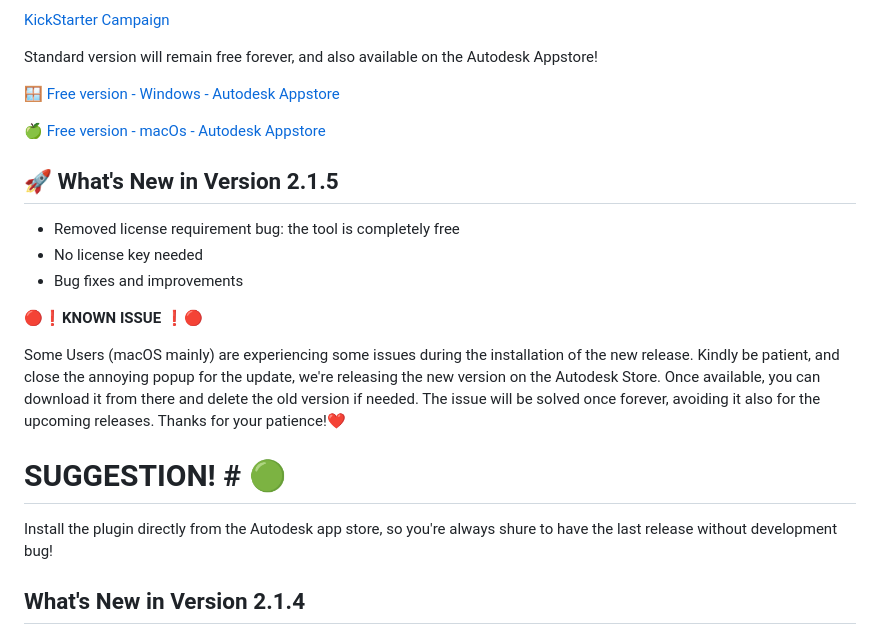
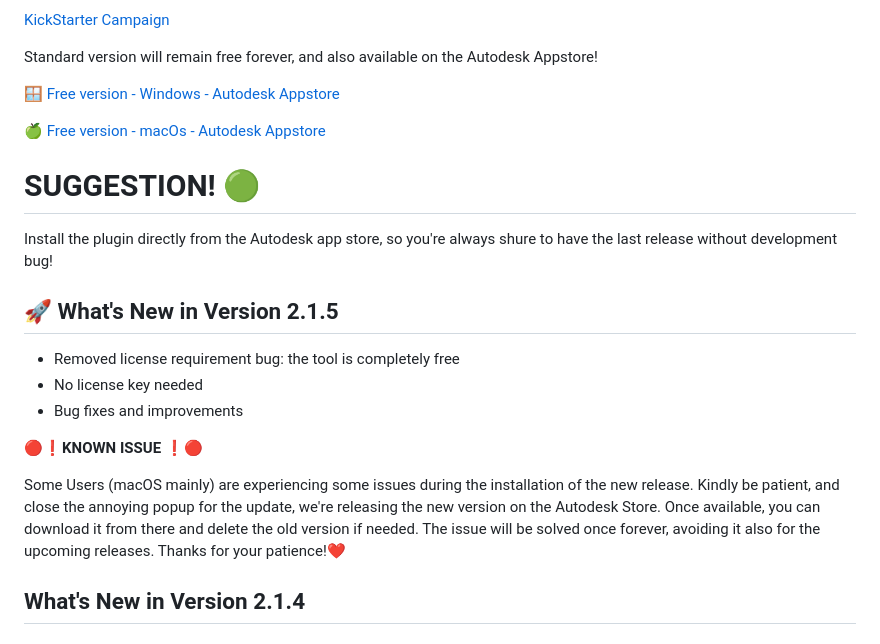
Before and after one commit to fabio1994/WoodWorkingWizard, a Markdown page: README.md, the part around the change. Drawn GitHub-style.

Commit message:
Update README with installation suggestion and formatting
Removed duplicate suggestion for installing the plugin and corrected some formatting.

```diff
--- a/README.md
+++ b/README.md
@@ -21,6 +21,9 @@ Standard version will remain free forever, and also available on the Autodesk Ap
 
 🍏 [Free version - macOs - Autodesk Appstore](https://apps.autodesk.com/FUSION/it/Detail/Index?id=9122883900415259794&os=Mac&appLang=en)
 
+# SUGGESTION! 🟢
+Install the plugin directly from the Autodesk app store, so you're always shure to have the last release without development bug!
+
 ## 🚀 What's New in Version 2.1.5
 
 - Removed license requirement bug: the tool is completely free
@@ -31,9 +34,6 @@ Standard version will remain free forever, and also available on the Autodesk Ap
 
 Some Users (macOS mainly) are experiencing some issues during the installation of the new release. Kindly be patient, and close the annoying popup for the update, we're releasing the new version on the Autodesk Store. Once available, you can download it from there and delete the old version if needed.
 The issue will be solved once forever, avoiding it also for the upcoming releases. Thanks for your patience!❤️
-
-# SUGGESTION! # 🟢
-Install the plugin directly from the Autodesk app store, so you're always shure to have the last release without development bug!
 
 ## What's New in Version 2.1.4
 
```
